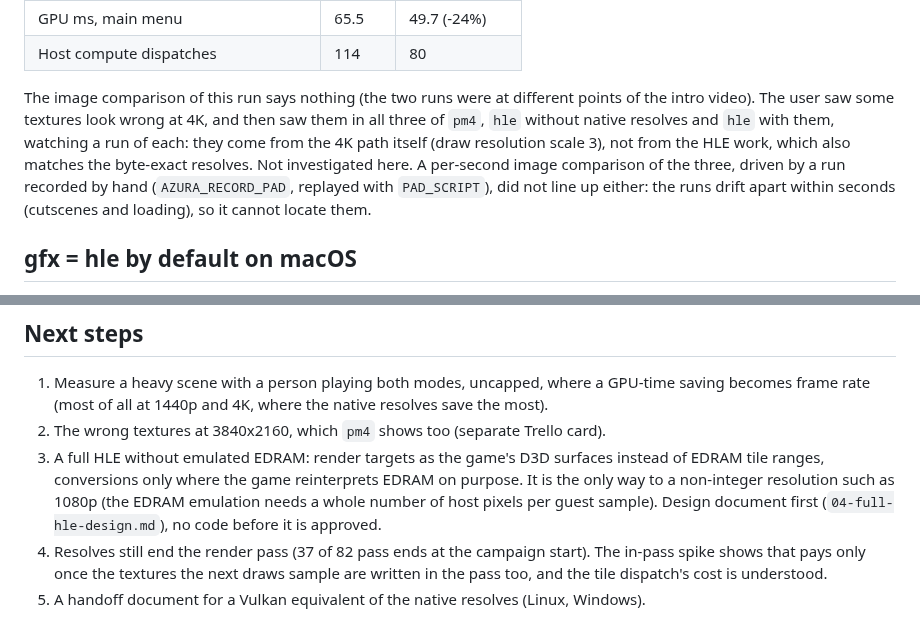
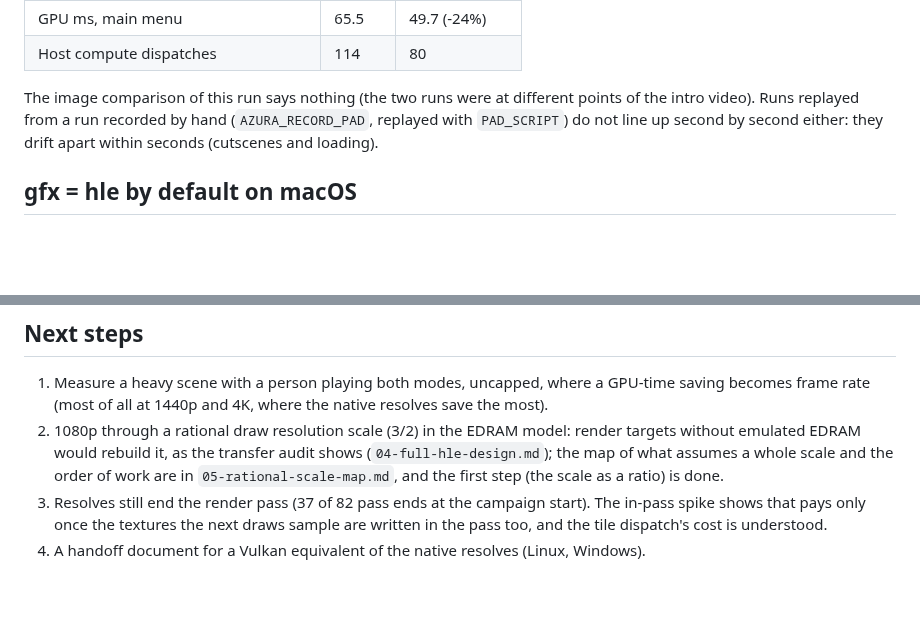
Before and after one commit to Carolux97/Azura, a Markdown page: docs/hle-graphics/03-results.md, 2 parts joined by grey strips. Drawn GitHub-style; blank space fills up the shorter version.

Commit message:
docs: drop the 4K texture issue from the HLE results
The streak of the belt lights at 4K is the game's own effect, as on the
Xbox 360, not a rendering bug. The next steps now point at the rational
scale plan for 1080p instead of render targets without EDRAM.

```diff
--- a/docs/hle-graphics/03-results.md
+++ b/docs/hle-graphics/03-results.md
@@ -576,12 +576,8 @@ start (35 resolve kinds, among them 26 depth sizes, D24FS8 and the 2_10_10_10_FL
 | Host compute dispatches | 114 | 80 |
 
 The image comparison of this run says nothing (the two runs were at different points of the intro
-video). The user saw some textures look wrong at 4K, and then saw them in all three of `pm4`,
-`hle` without native resolves and `hle` with them, watching a run of each: they come from the 4K
-path itself (draw resolution scale 3), not from the HLE work, which also matches the byte-exact
-resolves. Not investigated here. A per-second image comparison of the three, driven by a run
-recorded by hand (`AZURA_RECORD_PAD`, replayed with `PAD_SCRIPT`), did not line up either: the
-runs drift apart within seconds (cutscenes and loading), so it cannot locate them.
+video). Runs replayed from a run recorded by hand (`AZURA_RECORD_PAD`, replayed with `PAD_SCRIPT`)
+do not line up second by second either: they drift apart within seconds (cutscenes and loading).
 
 ## gfx = hle by default on macOS
 
@@ -612,13 +608,11 @@ title and the menu match `pm4` (0.9 and 1.9% median of pixels over 16, one run e
 
 1. Measure a heavy scene with a person playing both modes, uncapped, where a GPU-time saving
    becomes frame rate (most of all at 1440p and 4K, where the native resolves save the most).
-2. The wrong textures at 3840x2160, which `pm4` shows too (separate Trello card).
-3. A full HLE without emulated EDRAM: render targets as the game's D3D surfaces instead of EDRAM
-   tile ranges, conversions only where the game reinterprets EDRAM on purpose. It is the only way
-   to a non-integer resolution such as 1080p (the EDRAM emulation needs a whole number of host
-   pixels per guest sample). Design document first (`04-full-hle-design.md`), no code before it is
-   approved.
-4. Resolves still end the render pass (37 of 82 pass ends at the campaign start). The in-pass spike
+2. 1080p through a rational draw resolution scale (3/2) in the EDRAM model: render targets without
+   emulated EDRAM would rebuild it, as the transfer audit shows (`04-full-hle-design.md`); the map
+   of what assumes a whole scale and the order of work are in `05-rational-scale-map.md`, and the
+   first step (the scale as a ratio) is done.
+3. Resolves still end the render pass (37 of 82 pass ends at the campaign start). The in-pass spike
    shows that pays only once the textures the next draws sample are written in the pass too, and
    the tile dispatch's cost is understood.
-5. A handoff document for a Vulkan equivalent of the native resolves (Linux, Windows).
+4. A handoff document for a Vulkan equivalent of the native resolves (Linux, Windows).
```
